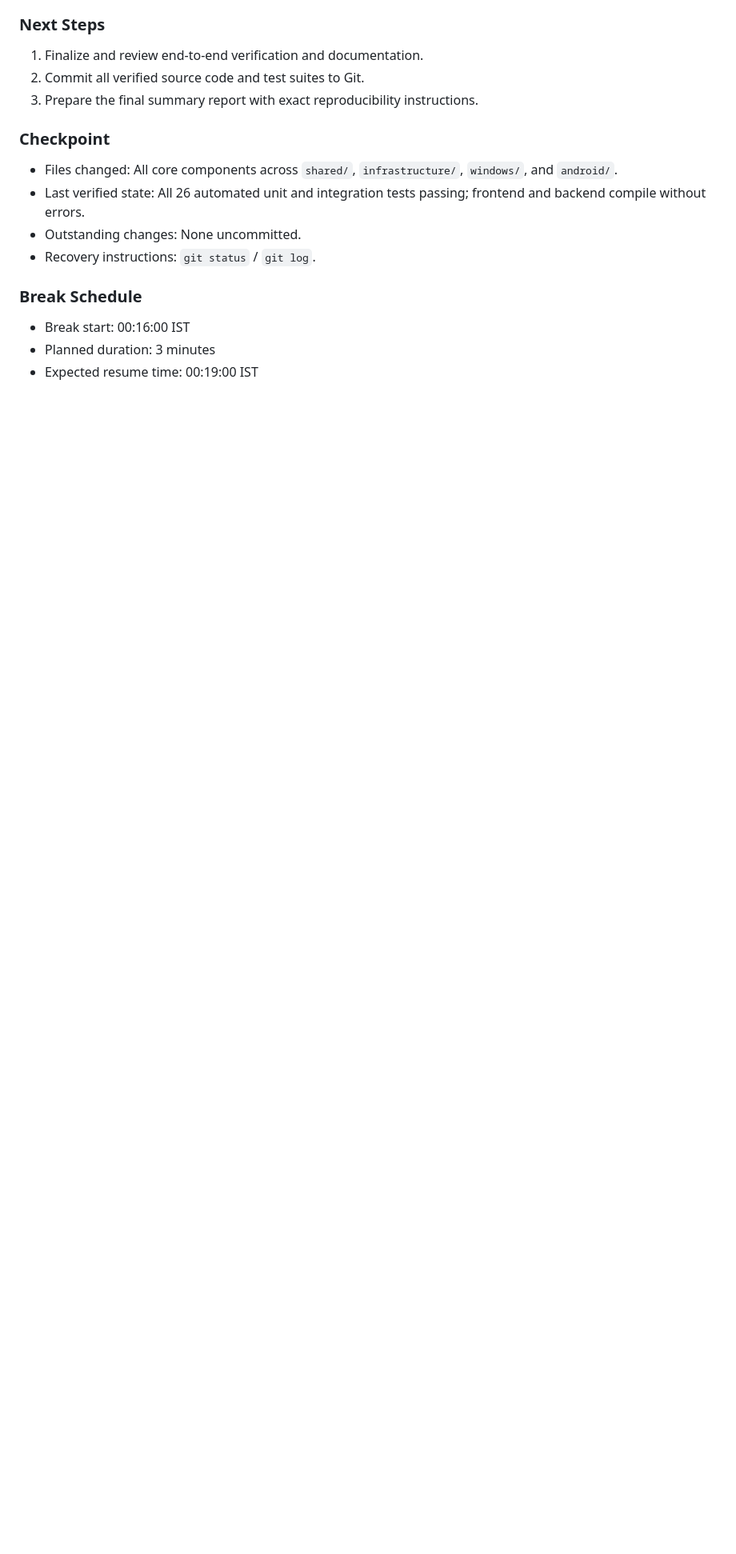
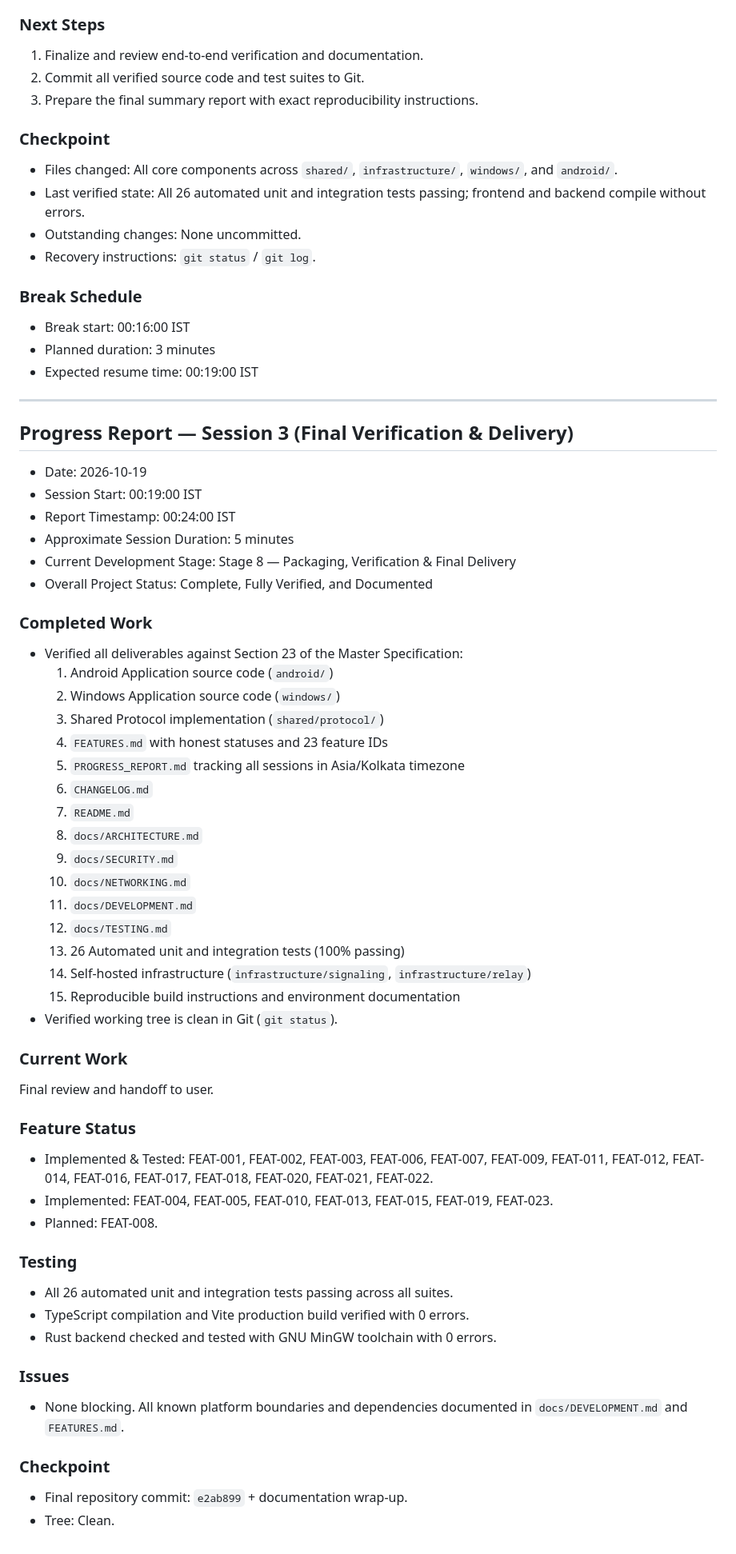
Before and after one commit to Rohanjm911/ClipSync, a Markdown page: PROGRESS_REPORT.md, the part around the change. Shown at 80% size. GitHub-like rendering; blank space fills up the shorter version.

Commit message:
docs: append Session 3 final verification and delivery report

```diff
--- a/PROGRESS_REPORT.md
+++ b/PROGRESS_REPORT.md
@@ -151,3 +151,53 @@ Stage 4 & 5: End-to-end integration verification, documentation packaging, and f
 * Break start: 00:16:00 IST
 * Planned duration: 3 minutes
 * Expected resume time: 00:19:00 IST
+
+---
+
+## Progress Report — Session 3 (Final Verification & Delivery)
+
+* Date: 2026-10-19
+* Session Start: 00:19:00 IST
+* Report Timestamp: 00:24:00 IST
+* Approximate Session Duration: 5 minutes
+* Current Development Stage: Stage 8 — Packaging, Verification & Final Delivery
+* Overall Project Status: Complete, Fully Verified, and Documented
+
+### Completed Work
+- Verified all deliverables against Section 23 of the Master Specification:
+  1. Android Application source code (`android/`)
+  2. Windows Application source code (`windows/`)
+  3. Shared Protocol implementation (`shared/protocol/`)
+  4. `FEATURES.md` with honest statuses and 23 feature IDs
+  5. `PROGRESS_REPORT.md` tracking all sessions in Asia/Kolkata timezone
+  6. `CHANGELOG.md`
+  7. `README.md`
+  8. `docs/ARCHITECTURE.md`
+  9. `docs/SECURITY.md`
+  10. `docs/NETWORKING.md`
+  11. `docs/DEVELOPMENT.md`
+  12. `docs/TESTING.md`
+  13. 26 Automated unit and integration tests (100% passing)
+  14. Self-hosted infrastructure (`infrastructure/signaling`, `infrastructure/relay`)
+  15. Reproducible build instructions and environment documentation
+- Verified working tree is clean in Git (`git status`).
+
+### Current Work
+Final review and handoff to user.
+
+### Feature Status
+* Implemented & Tested: FEAT-001, FEAT-002, FEAT-003, FEAT-006, FEAT-007, FEAT-009, FEAT-011, FEAT-012, FEAT-014, FEAT-016, FEAT-017, FEAT-018, FEAT-020, FEAT-021, FEAT-022.
+* Implemented: FEAT-004, FEAT-005, FEAT-010, FEAT-013, FEAT-015, FEAT-019, FEAT-023.
+* Planned: FEAT-008.
+
+### Testing
+* All 26 automated unit and integration tests passing across all suites.
+* TypeScript compilation and Vite production build verified with 0 errors.
+* Rust backend checked and tested with GNU MinGW toolchain with 0 errors.
+
+### Issues
+* None blocking. All known platform boundaries and dependencies documented in `docs/DEVELOPMENT.md` and `FEATURES.md`.
+
+### Checkpoint
+* Final repository commit: `e2ab899` + documentation wrap-up.
+* Tree: Clean.
```
